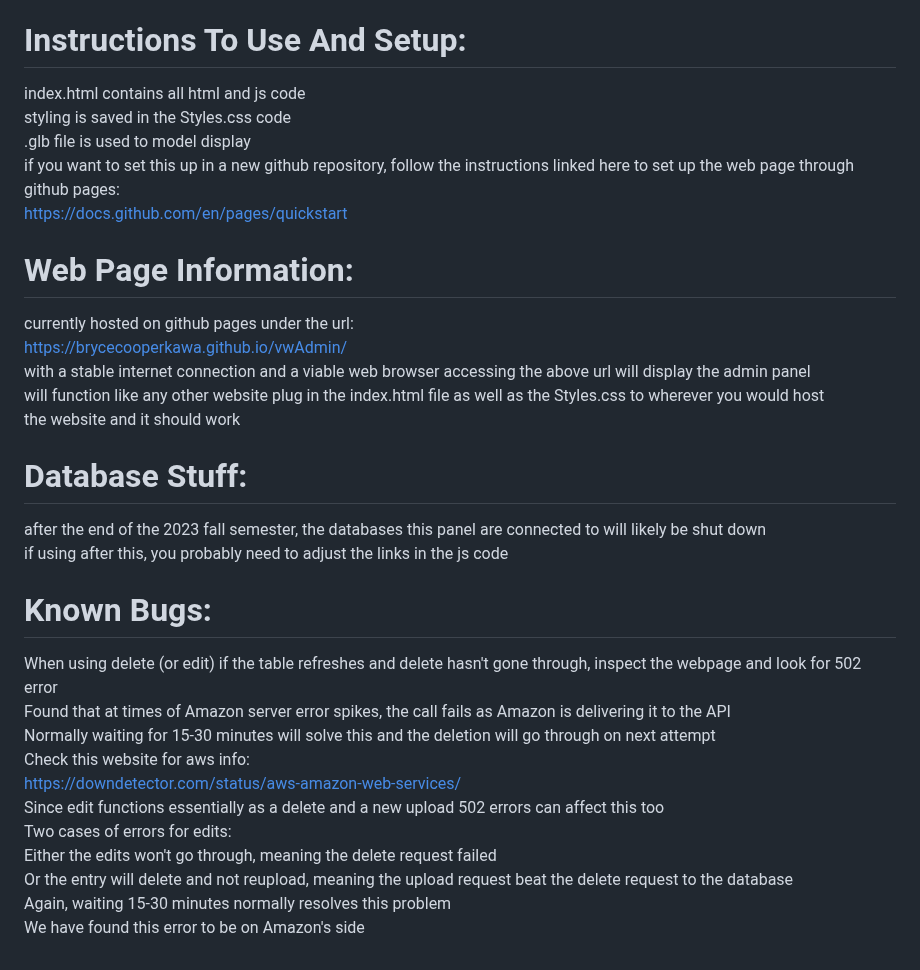
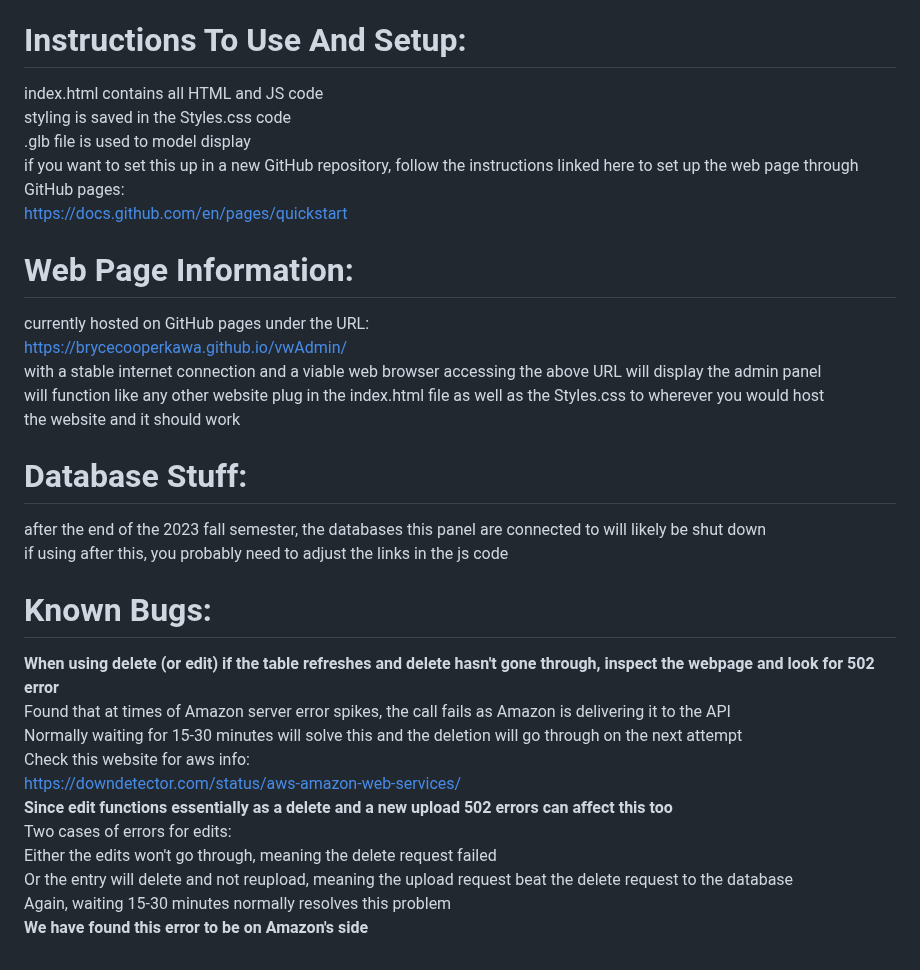
Before and after one commit to brycecooperkawa/vwAdmin, a Markdown page: README.md, the part around the change. GitHub-like rendering.

```diff
--- a/README.md
+++ b/README.md
@@ -34,16 +34,16 @@ Location: Location accessory will be displayed on the vehicles
 *Create account creates a user account that can be used in the application*
 
 # Instructions To Use And Setup:
-index.html contains all html and js code
+index.html contains all HTML and JS code
 styling is saved in the Styles.css code
 .glb file is used to model display
-if you want to set this up in a new github repository, follow the instructions linked here to set up the web page through github pages:
+if you want to set this up in a new GitHub repository, follow the instructions linked here to set up the web page through GitHub pages:
 https://docs.github.com/en/pages/quickstart
 
 # Web Page Information:
-currently hosted on github pages under the url:
+currently hosted on GitHub pages under the URL:
 https://brycecooperkawa.github.io/vwAdmin/
-with a stable internet connection and a viable web browser accessing the above url will display the admin panel
+with a stable internet connection and a viable web browser accessing the above URL will display the admin panel
 will function like any other website plug in the index.html file as well as the Styles.css to wherever you would host
 the website and it should work
 
@@ -52,14 +52,14 @@ after the end of the 2023 fall semester, the databases this panel are connected
 if using after this, you probably need to adjust the links in the js code
 
 # Known Bugs:
-When using delete (or edit) if the table refreshes and delete hasn't gone through, inspect the webpage and look for 502 error
+**When using delete (or edit) if the table refreshes and delete hasn't gone through, inspect the webpage and look for 502 error**
 Found that at times of Amazon server error spikes, the call fails as Amazon is delivering it to the API
-Normally waiting for 15-30 minutes will solve this and the deletion will go through on next attempt
+Normally waiting for 15-30 minutes will solve this and the deletion will go through on the next attempt
 Check this website for aws info:
 https://downdetector.com/status/aws-amazon-web-services/
-Since edit functions essentially as a delete and a new upload 502 errors can affect this too
+**Since edit functions essentially as a delete and a new upload 502 errors can affect this too**
 Two cases of errors for edits:
 Either the edits won't go through, meaning the delete request failed
 Or the entry will delete and not reupload, meaning the upload request beat the delete request to the database
 Again, waiting 15-30 minutes normally resolves this problem
-We have found this error to be on Amazon's side
+**We have found this error to be on Amazon's side**
```
